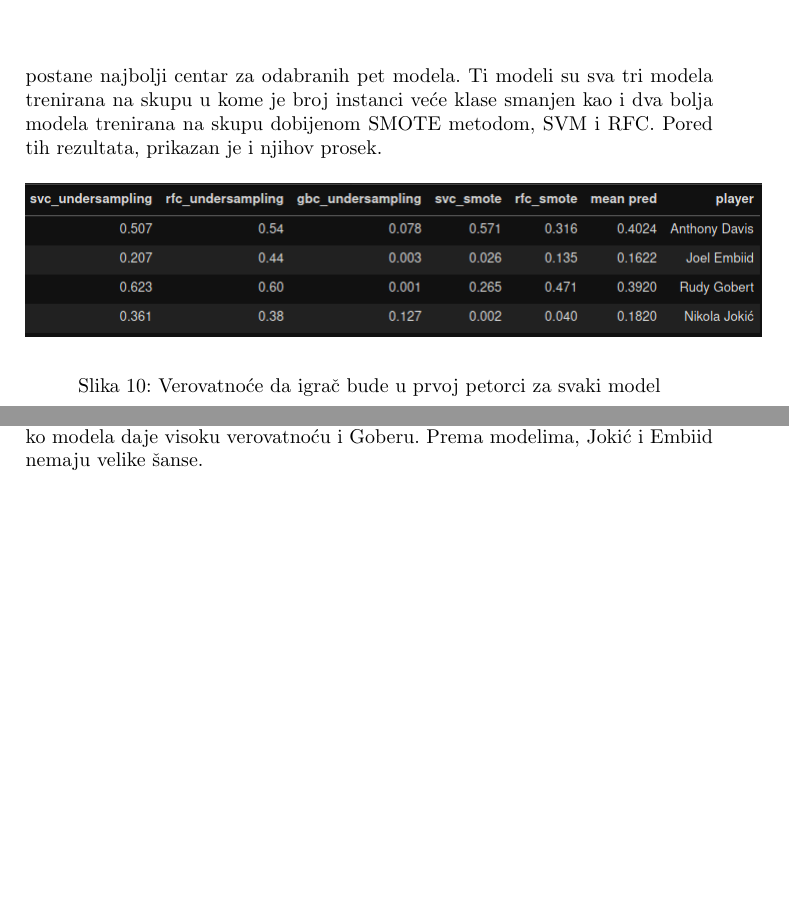
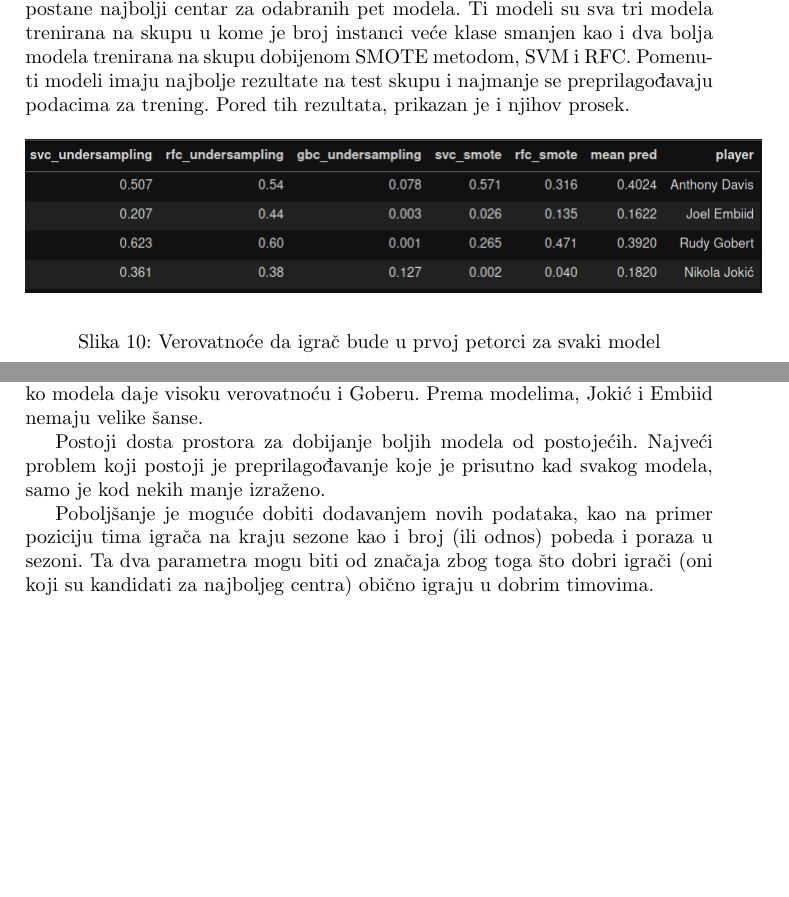
Before and after one commit to davgav123/All-NBA-first-team-classification, a LaTeX document (docs/docs.tex): two parts of pages 14 and 20 of 21, joined at a grey line, cut so that both start at the same text. The pictures show the PDF file docs/docs.pdf that the author committed with the source.

Commit message:
Added train set evaluation. Updated docs

```diff
--- a/docs/docs.tex
+++ b/docs/docs.tex
@@ -368,7 +368,7 @@ Dakle, zbog nebalansiranosti podataka isprobano je nekoliko strategija. Prva
 je bila da se skup za trening ne menja. Ovaj pristup nije doveo do baš dobrih
 rezultata. Najbolje rezultate od svih modela na ovom skupu ima SVM kome je
 odziv za pozitivnu klasu na test skupu 0.38, preciznost 0.42, dok mu površina
-ispod ROC krive iznosi 0.69.
+ispod ROC krive iznosi 0.69. Primetimo da je svaki model veoma preprilagođen trening podacima.
 
 Nakon ovoga, promenjen je skup za trening na takav način da je broj instanci
 veće klase smanjen (undersampling) i ovaj pristup je doveo do modela koji imaju dobre rezultate (tabela \ref{tab:undersampling_pg}). Prikazane metrike, preciznost, odziv i f1 skor se odnose na pozitivnu klasu, a ne na prosek modela.
@@ -414,7 +414,7 @@ Lako primećujemo da GBC model ne daje dobre rezultate, dok su rezultati
 za druga dva zadovoljavajući, iako je preciznost niska. Sva tri modela imaju
 bolji rezultat od nasumičnog klasifikatora.
 
-Sada ćemo proveriti kako modeli klasifikuju igrače iz sezone 2019-20. Izabrana su četiri igrača za koje se smatra da su glavni kandidati za najboljeg centra lige. To su Anthony Davis, Joel Embiid, Rudy Gobert i Nikola Jokić. Pogledajmo sledeću tabelu (slika \ref{plt:clf_pg}). Za svakog igrača je prikazana verovatnoća da postane najbolji centar za odabranih pet modela. Ti modeli su sva tri modela trenirana na skupu u kome je broj instanci veće klase smanjen kao i dva bolja modela trenirana na skupu dobijenom SMOTE metodom, SVM i RFC. Pored tih rezultata, prikazan je i njihov prosek.
+Sada ćemo proveriti kako modeli klasifikuju igrače iz sezone 2019-20. Izabrana su četiri igrača za koje se smatra da su glavni kandidati za najboljeg centra lige. To su Anthony Davis, Joel Embiid, Rudy Gobert i Nikola Jokić. Pogledajmo sledeću tabelu (slika \ref{plt:clf_pg}). Za svakog igrača je prikazana verovatnoća da postane najbolji centar za odabranih pet modela. Ti modeli su sva tri modela trenirana na skupu u kome je broj instanci veće klase smanjen kao i dva bolja modela trenirana na skupu dobijenom SMOTE metodom, SVM i RFC. Pomenuti modeli imaju najbolje rezultate na test skupu i najmanje se preprilagođavaju podacima za trening. Pored tih rezultata, prikazan je i njihov prosek.
 
 \begin{figure}[h!]
 \begin{center}
@@ -458,7 +458,7 @@ Rezultati modela nad podacima na kojima je broj instanci manje klase uvećan su
 
 Modeli trenirani nad podacima dobijenim SMOTE metodom su lošiji od onih koji su trenirani nad podacima koji sadrže statistiku po utakmici. Najbolji od njih je RFC kome je odziv za pozitivnu klasu 0.69, preciznost 0.39 a f1 skor 0.50. Površina ispod ROC krive je 0.84 dok je log loss 0.07. Ostala dva modela imaju znatno lošije rezultate.
 
-Sada ćemo, kao i u prethodnoj sekciji izabrati najbolje modele i prikazati njihove rezultate za ista četiri igrača iz sezone 2019-20 (slika \ref{plt:clf_pp}).
+Sada ćemo, kao i u prethodnoj sekciji izabrati najbolje modele i prikazati njihove rezultate za ista četiri igrača iz sezone 2019-20 (slika \ref{plt:clf_pp}). Najbolji modeli su takvi da im je preprilagođavanje najmanje izraženo i imaju bolje rezultate na test skupu od ostalih.
 
 \begin{figure}[h!]
 \begin{center}
@@ -550,7 +550,7 @@ Proverimo sada verovatnoće da igrač bude član najbolje petorke najboljih mode
 \subsubsection{Kombinacija podataka po sto poseda i naprednih podataka}
 \label{subsubsec:kombo_pp_adv_simple}
 
-Za sam kraj, videćemo kako se ponašaju modeli nad skupom podataka u kome se nalaze statistike po sto poseda ali sa manje atributa. Ovi modeli prate skoro isti princip kao i ostali, gde rezultati nad podacima bez balansiranja nisu zadovoljavajući. Isto se može reći i za modele trenirane nad podacima gde je manja klasa uvećana. Modeli gde je smanjen broj instanci veće klase su dobri i prikazani su u tabeli \ref{tab:undersampling_pp_simple}. Kod modela treniranih nad podacima koji su balansirani SMOTE metodom najbolji je RFC dok su ostala dva lošija.
+Za sam kraj, videćemo kako se ponašaju modeli nad skupom podataka u kome se nalaze statistike po sto poseda ali sa manje atributa. Ovi modeli prate skoro isti princip kao i ostali, gde rezultati nad podacima bez balansiranja nisu zadovoljavajući. Isto se može reći i za modele trenirane nad podacima gde je manja klasa uvećana. U oba slučaja postoji preprilagođavanje podacima za trening. Modeli gde je smanjen broj instanci veće klase su dobri i prikazani su u tabeli \ref{tab:undersampling_pp_simple}. Kod modela treniranih nad podacima koji su balansirani SMOTE metodom najbolji je RFC dok su ostala dva lošija.
 
 \begin{table}[!h]
 \begin{center}
@@ -621,6 +621,10 @@ Primećujemo da modeli najviše cene napredne statistike, kao i šutiranje na ko
 
 Isproban je veliki broj modela nad različitim skupovima podataka. Dobijeni rezultati su interesantini ali ne uzimaju u obzir sve kriterijume za proglašenje nekoga najboljim centrom lige, pošto je te kriterijume gotovo nemoguće definisati, već samo statistiku. Prema ovim modelima, centar koji će biti član najbolje petorke NBA lige za sezonu 2019-20 je Entoni Dejvis, dok pored njega nekoliko modela daje visoku verovatnoću i Goberu. Prema modelima, Jokić i Embiid nemaju velike šanse.
 
+Postoji dosta prostora za dobijanje boljih modela od postojećih. Najveći problem koji postoji je preprilagođavanje koje je prisutno kad svakog modela, samo je kod nekih manje izraženo.
+
+Poboljšanje je moguće dobiti dodavanjem novih podataka, kao na primer poziciju tima igrača na kraju sezone kao i broj (ili odnos) pobeda i poraza u sezoni. Ta dva parametra mogu biti od značaja zbog toga što dobri igrači (oni koji su kandidati za najboljeg centra) obično igraju u dobrim timovima.
+
 \pagebreak
 
 \addcontentsline{toc}{section}{References}
```
Also changed, not shown: docs/docs.pdf, prezentacija.pdf, docs/docs.tex (6 more changed lines), 5 other files.
